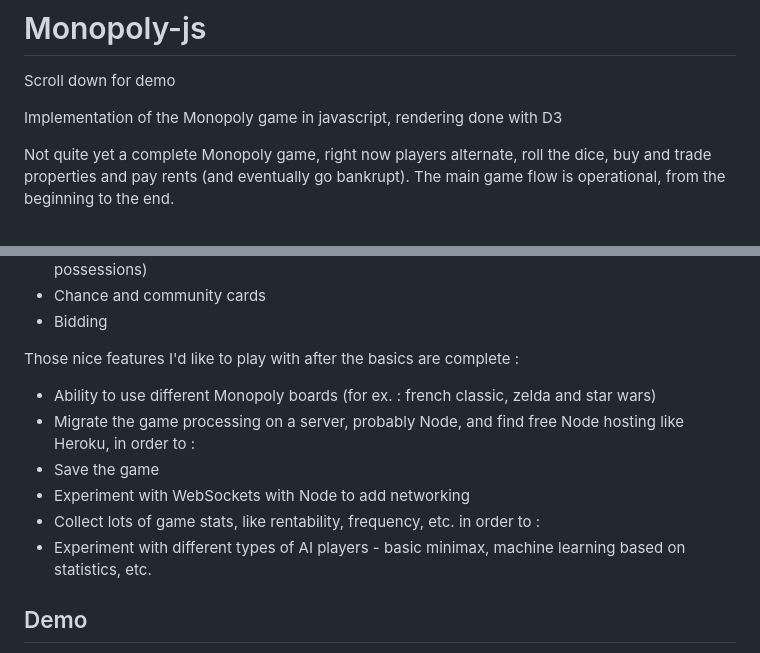
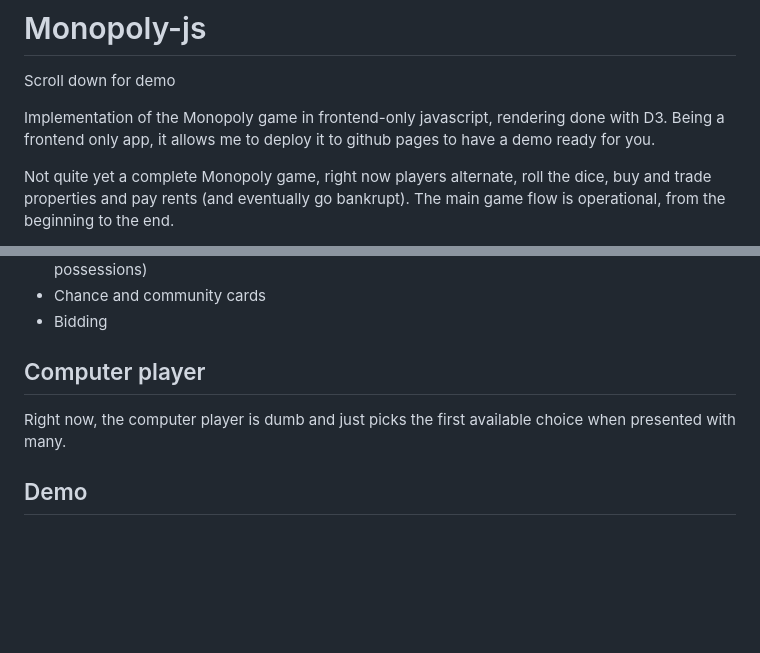
Before and after one commit to francois-roseberry/monopoly-js, a Markdown page: README.md, 2 parts joined by grey strips. Rendered like a GitHub page; blank space fills up the shorter version.

Commit message:
chore: add explanation in readme

```diff
--- a/README.md
+++ b/README.md
@@ -2,7 +2,7 @@
 
 Scroll down for demo
 
-Implementation of the Monopoly game in javascript, rendering done with D3
+Implementation of the Monopoly game in frontend-only javascript, rendering done with D3. Being a frontend only app, it allows me to deploy it to github pages to have a demo ready for you.
 
 Not quite yet a complete Monopoly game, right now players alternate, roll the dice, buy and trade properties and pay rents (and eventually go bankrupt). The main game flow is operational, from the beginning to the end.
 
@@ -15,13 +15,9 @@ Features missing to be a complete game of Monopoly :
 * Chance and community cards
 * Bidding
 
-Those nice features I'd like to play with after the basics are complete :
-* Ability to use different Monopoly boards (for ex. : french classic, zelda and star wars)
-* Migrate the game processing on a server, probably Node, and find free Node hosting like Heroku, in order to :
-* Save the game
-* Experiment with WebSockets with Node to add networking
-* Collect lots of game stats, like rentability, frequency, etc. in order to :
-* Experiment with different types of AI players - basic minimax, machine learning based on statistics, etc.
+## Computer player
+
+Right now, the computer player is dumb and just picks the first available choice when presented with many.
 
 ## Demo
 
```
